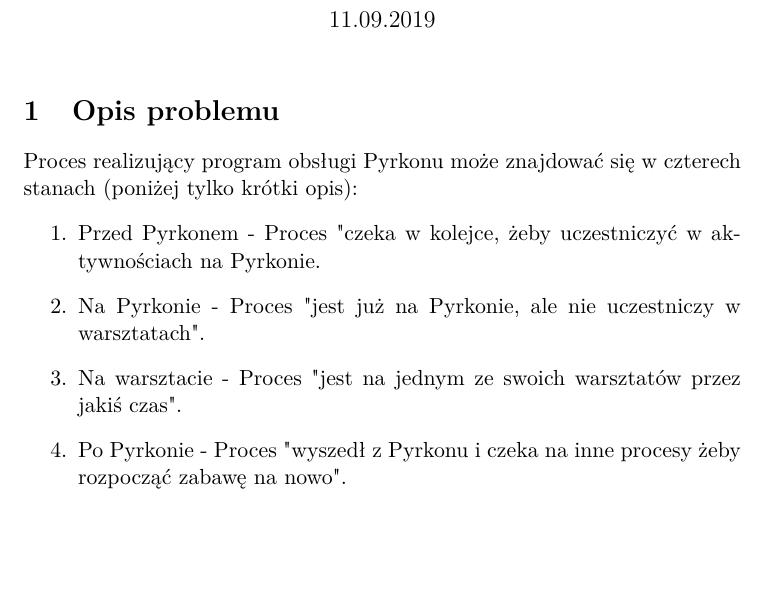
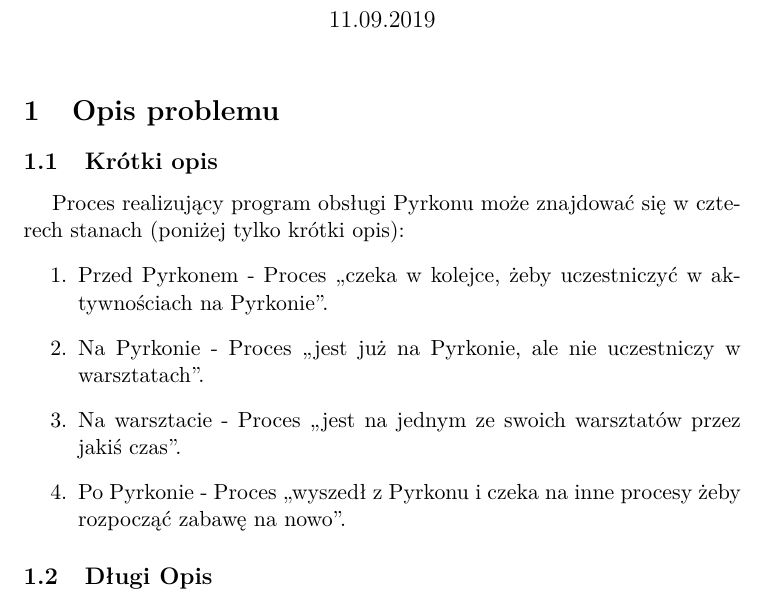
Before and after one commit to dominieq/PyrkonManagement, a LaTeX document (report/report.tex): part of the page, cut so that both start at the same text, the shorter picture padded with empty space. Compiled offline with pdfLaTeX.

Commit message:
WIP - report

```diff
--- a/report/report.tex
+++ b/report/report.tex
@@ -21,13 +21,15 @@
 
 \section{Opis problemu}
 
-Proces realizujący program obsługi Pyrkonu może znajdować się w czterech stanach (poniżej tylko krótki opis):
+\subsection{Krótki opis}
+~~~~Proces realizujący program obsługi Pyrkonu może znajdować się w czterech stanach (poniżej tylko krótki opis):
 \begin{enumerate}
-\item Przed Pyrkonem - Proces "czeka w kolejce, żeby uczestniczyć w aktywnościach na Pyrkonie.
-\item Na Pyrkonie - Proces "jest już na Pyrkonie, ale nie uczestniczy w warsztatach".
-\item Na warsztacie - Proces "jest na jednym ze swoich warsztatów przez jakiś czas".
-\item Po Pyrkonie - Proces "wyszedł z Pyrkonu i czeka na inne procesy żeby rozpocząć zabawę na nowo".
+\item Przed Pyrkonem - Proces ,,czeka w kolejce, żeby uczestniczyć w aktywnościach na Pyrkonie''.
+\item Na Pyrkonie - Proces ,,jest już na Pyrkonie, ale nie uczestniczy w warsztatach''.
+\item Na warsztacie - Proces ,,jest na jednym ze swoich warsztatów przez jakiś czas''.
+\item Po Pyrkonie - Proces ,,wyszedł z Pyrkonu i czeka na inne procesy żeby rozpocząć zabawę na nowo''.
 \end{enumerate}
 
+\subsection{Długi Opis}
 
 \end{document}
```
Also changed, not shown: report/report.pdf.
